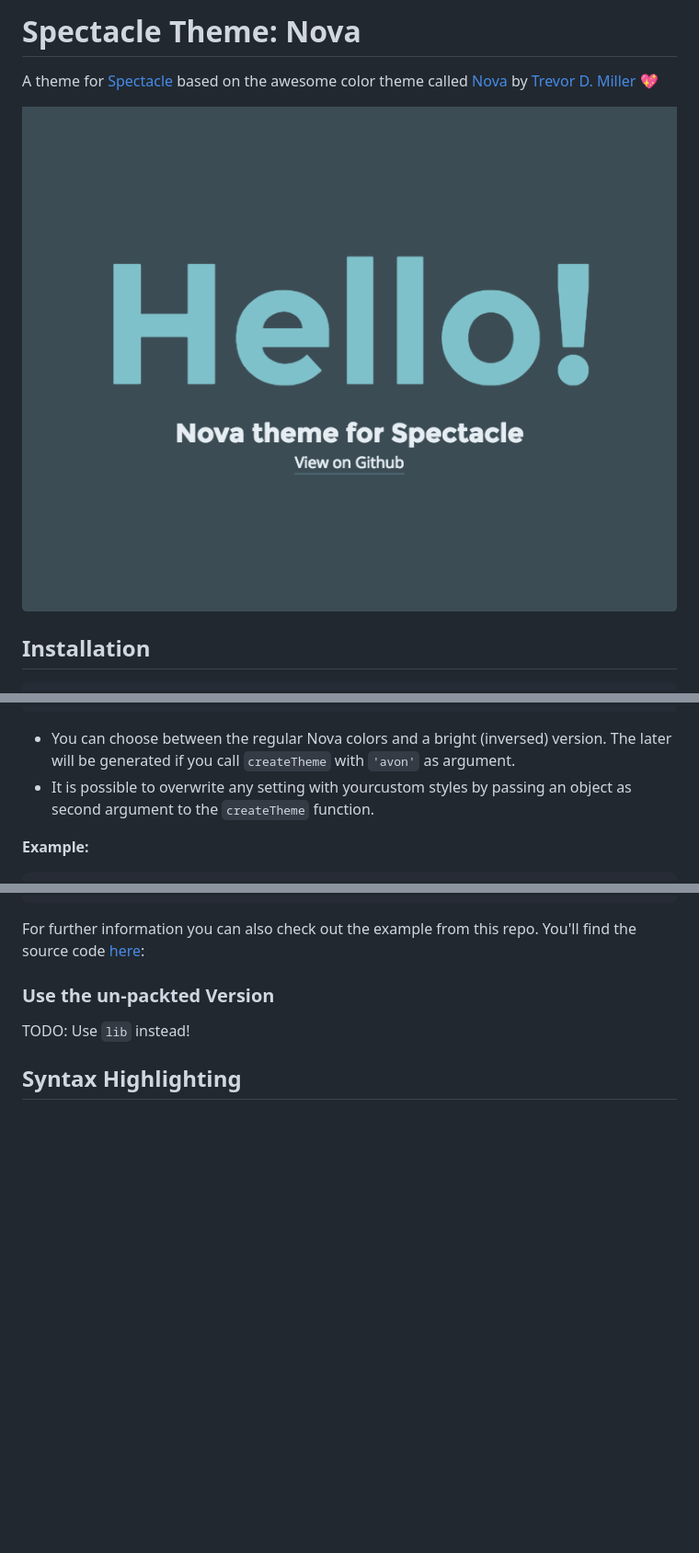
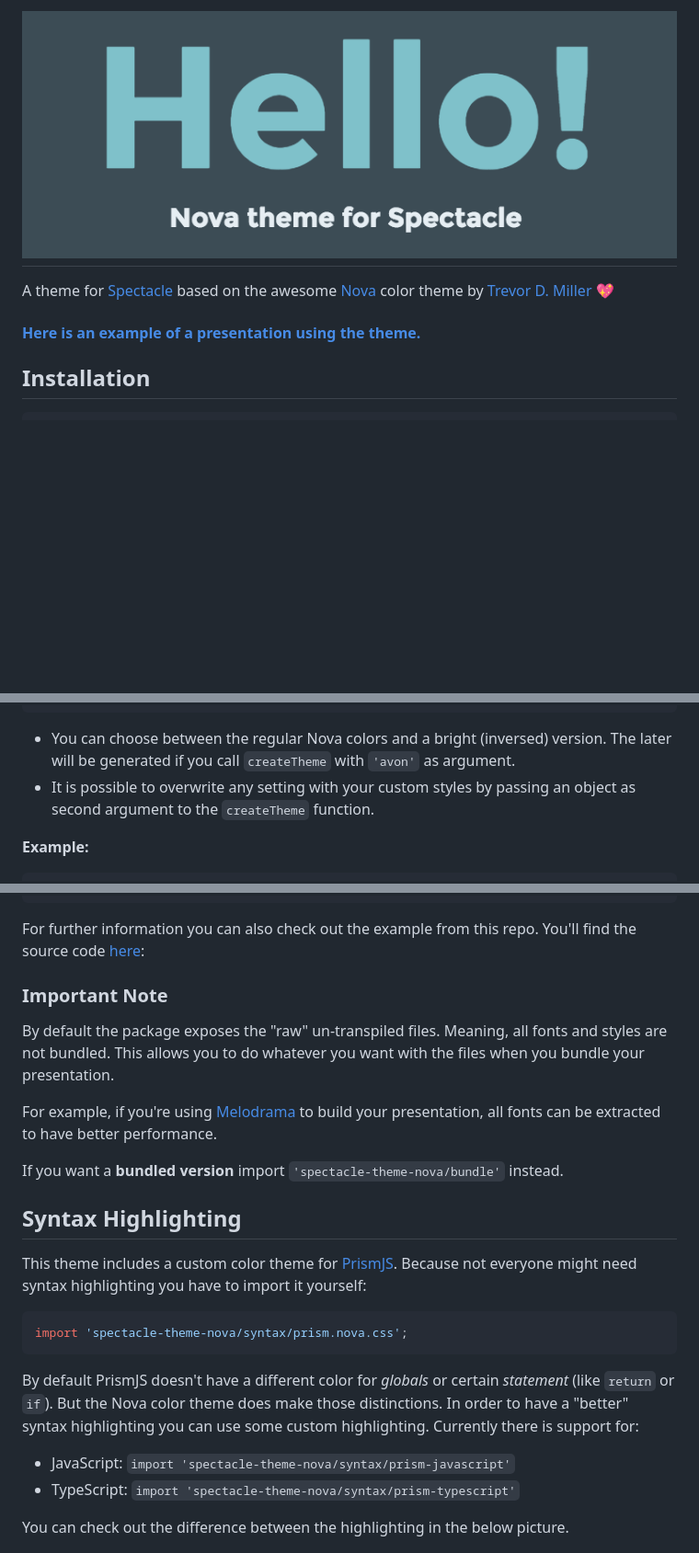
Before and after one commit to sebald/spectacle-theme-nova, a Markdown page: README.md, 3 parts joined by grey strips. Shown: that part at 92% size. Drawn GitHub-style; pictures changed too: title.png; blank space fills up the shorter version.

Commit message:
:books: Update readme.
- Make more pretty!
- Add info about importing/bundling
- Add info about syntax highlighting

````diff
--- a/README.md
+++ b/README.md
@@ -1,8 +1,10 @@
-# Spectacle Theme: Nova
+<h1 align="center">
+  <img src="https://raw.githubusercontent.com/sebald/spectacle-theme-nova/master/title.png" alt="Spectacle Theme: Nova"/>
+</h1>
 
-A theme for [Spectacle](https://github.com/FormidableLabs/spectacle) based on the awesome color theme called [Nova](http://www.trevordmiller.com/nova/) by [Trevor D. Miller](https://github.com/trevordmiller) :sparkling_heart:
+A theme for [Spectacle](https://github.com/FormidableLabs/spectacle) based on the awesome [Nova](http://www.trevordmiller.com/nova/) color theme by [Trevor D. Miller](https://github.com/trevordmiller) :sparkling_heart:
 
-![example](./title.png)
+#### [Here is an example of a presentation using the theme.](https://sebald.github.io/spectacle-theme-nova)
 
 ## Installation
 
@@ -28,7 +30,7 @@ const Presentation = () => (
 ```
 
 - You can choose between the regular Nova colors and a bright (inversed) version. The later will be generated if you call `createTheme` with `'avon'` as argument.
-- It is possible to overwrite any setting with yourcustom styles by passing an object as second argument to the `createTheme` function.
+- It is possible to overwrite any setting with your custom styles by passing an object as second argument to the `createTheme` function.
 
 **Example:**
 
@@ -50,10 +52,27 @@ const theme = createTheme(null, customStyles);
 For further information you can also check out the example from this repo.
 You'll find the source code [here]():
 
-### Use the un-packted Version
+### Important Note
 
-TODO: Use `lib` instead!
+By default the package exposes the "raw" un-transpiled files. Meaning, all fonts and styles are not bundled. This allows you to do whatever you want with the files when you bundle your presentation.
+
+For example, if you're using [Melodrama](https://github.com/sebald/melodrama) to build your presentation, all fonts can be extracted to have better performance.
+
+If you want a **bundled version** import `'spectacle-theme-nova/bundle'` instead.
 
 ## Syntax Highlighting
 
+This theme includes a custom color theme for [PrismJS](https://github.com/PrismJS/prism). Because not everyone might need syntax highlighting you have to import it yourself:
+
+```js
+import 'spectacle-theme-nova/syntax/prism.nova.css';
+```
+
+By default PrismJS doesn't have a different color for *globals* or certain *statement* (like `return` or `if`). But the Nova color theme does make those distinctions. In order to have a "better" syntax highlighting you can use some custom highlighting. Currently there is support for:
+
+- JavaScript: `import 'spectacle-theme-nova/syntax/prism-javascript'`
+- TypeScript: `import 'spectacle-theme-nova/syntax/prism-typescript'`
+
+You can check out the difference between the highlighting in the below picture.
+
 ![custom syntax](./syntax_highlighting.png)
````
